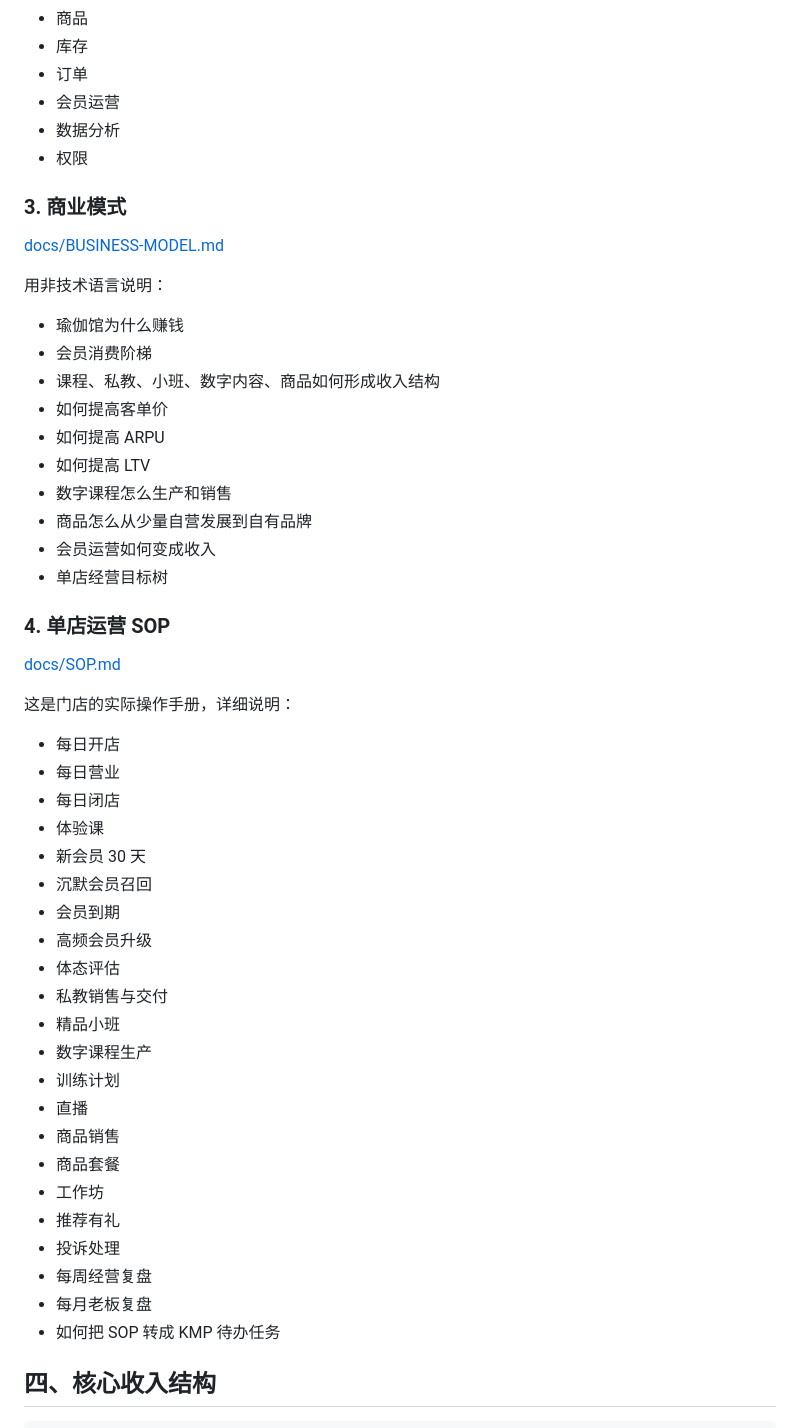
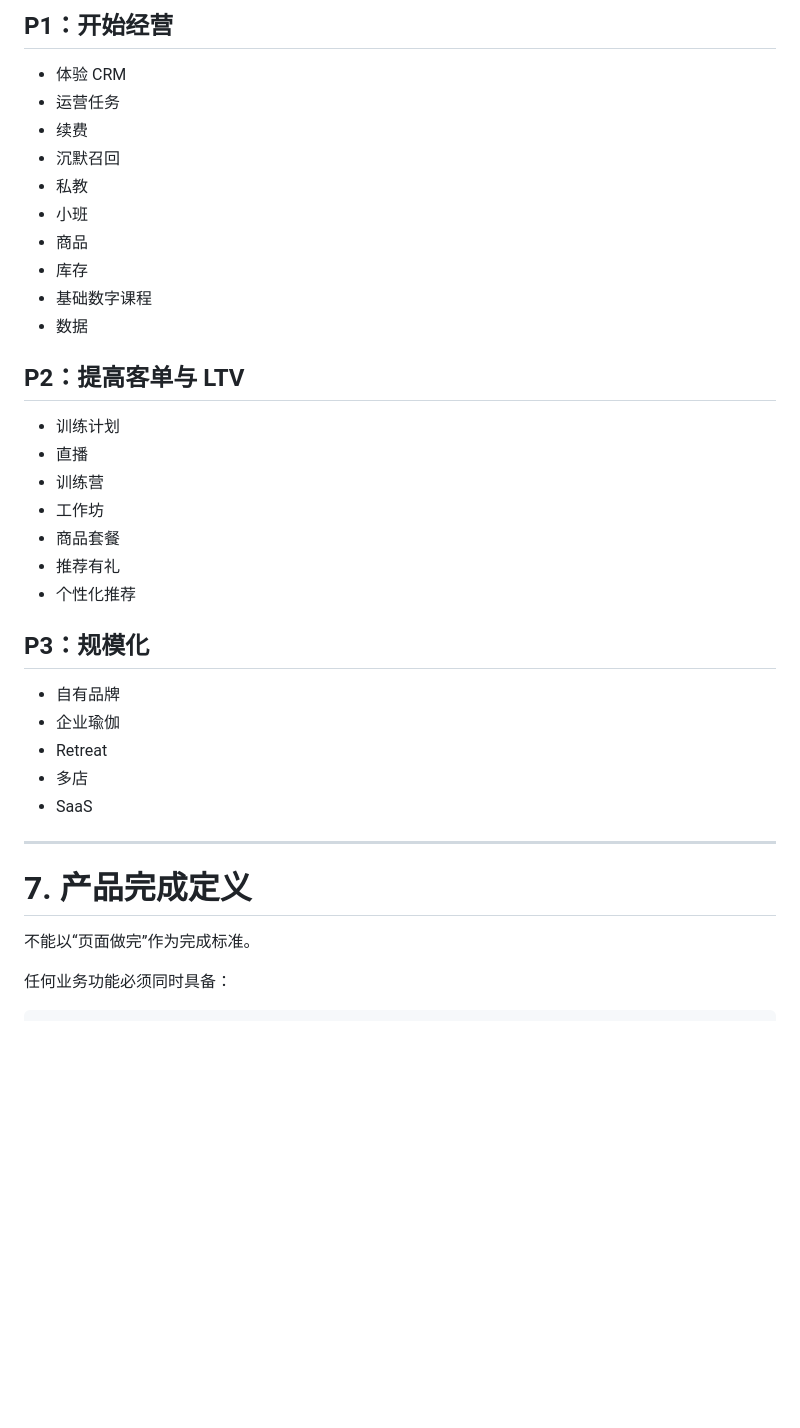
Before and after one commit to Code5b/Yoga, a Markdown page: README.md, the part around one of its changes. Rendered like a GitHub page; blank space fills up the shorter version.

````diff
--- a/README.md
+++ b/README.md
@@ -108,56 +311,40 @@ VIP / 续费
+## P1：开始经营
+
+- 体验 CRM
+- 运营任务
+- 续费
+- 沉默召回
+- 私教
+- 小班
 - 商品
 - 库存
-- 订单
-- 会员运营
-- 数据分析
-- 权限
+- 基础数字课程
+- 数据
 
-### 3. 商业模式
+## P2：提高客单与 LTV
 
-[docs/BUSINESS-MODEL.md](docs/BUSINESS-MODEL.md)
-
-用非技术语言说明：
-
-- 瑜伽馆为什么赚钱
-- 会员消费阶梯
-- 课程、私教、小班、数字内容、商品如何形成收入结构
-- 如何提高客单价
-- 如何提高 ARPU
-- 如何提高 LTV
-- 数字课程怎么生产和销售
-- 商品怎么从少量自营发展到自有品牌
-- 会员运营如何变成收入
-- 单店经营目标树
-
-### 4. 单店运营 SOP
-
-[docs/SOP.md](docs/SOP.md)
-
-这是门店的实际操作手册，详细说明：
-
-- 每日开店
-- 每日营业
-- 每日闭店
-- 体验课
-- 新会员 30 天
-- 沉默会员召回
-- 会员到期
-- 高频会员升级
-- 体态评估
-- 私教销售与交付
-- 精品小班
-- 数字课程生产
 - 训练计划
 - 直播
-- 商品销售
+- 训练营
+- 工作坊
 - 商品套餐
-- 工作坊
 - 推荐有礼
-- 投诉处理
-- 每周经营复盘
-- 每月老板复盘
-- 如何把 SOP 转成 KMP 待办任务
+- 个性化推荐
 
-## 四、核心收入结构
+## P3：规模化
+
+- 自有品牌
+- 企业瑜伽
+- Retreat
+- 多店
+- SaaS
+
+---
+
+# 7. 产品完成定义
+
+不能以“页面做完”作为完成标准。
+
+任何业务功能必须同时具备：
 
 ```text
````
Also changed, not shown: other parts of README.md (+302 -113 lines).
